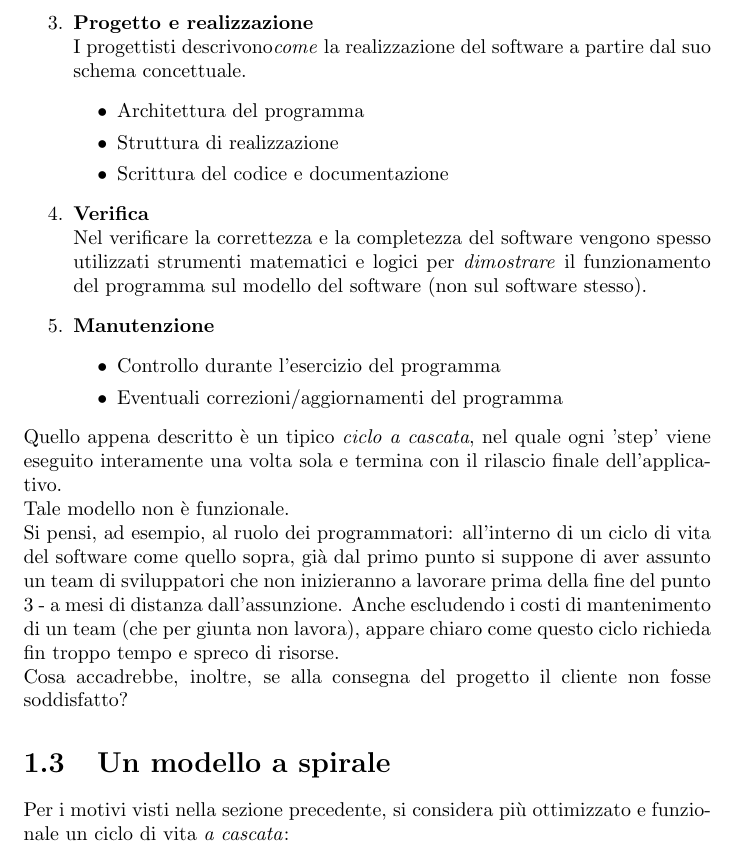
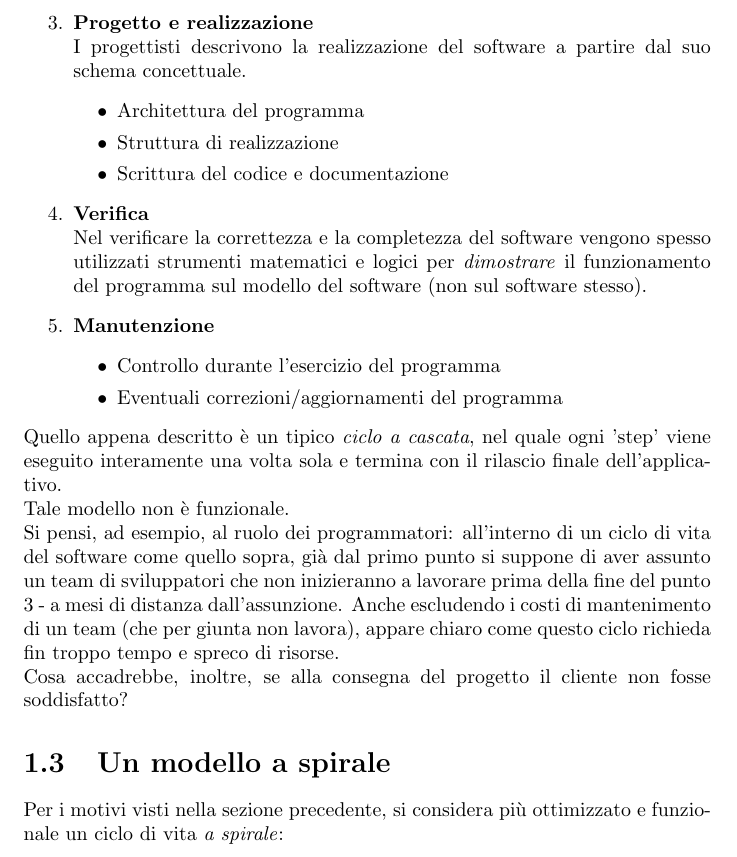
Before and after one commit to studiareinformatica/II_II_BasiDiDati2, a LaTeX document (LaTeX/main.tex, which reads LaTeX/chapter01.tex): part of page 4 of 6, cut so that both start at the same text. Compiled offline with pdfLaTeX.

Commit message:
Basi di Dati II: aggiornato capitolo 1 - typos

```diff
--- a/LaTeX/chapter01.tex
+++ b/LaTeX/chapter01.tex
@@ -16,7 +16,7 @@ Definiamo di seguito i principali punti in cui si tende a suddividere lo svilupp
 		\footnote{\textbf{Schema concettuale:} Insieme di documenti che definiscono in termini \textit{concettuali}, in modo logico/matematico, tutti gli elementi del software.
 		Include l'analisi dei dati, le funzionalità finali del software e tutte le componenti richieste.}.
 	\item \textbf{Progetto e realizzazione} \hfill \\
-		I progettisti descrivono\textit{come} la realizzazione del software a partire dal suo schema concettuale.
+		I progettisti descrivono la realizzazione del software a partire dal suo schema concettuale.
 		\begin{itemize}
 			\item Architettura del programma
 			\item Struttura di realizzazione
@@ -35,7 +35,7 @@ Tale modello non è funzionale.\\
 Si pensi, ad esempio, al ruolo dei programmatori: all'interno di un ciclo di vita del software come quello sopra, già dal primo punto si suppone di aver assunto un team di sviluppatori che non inizieranno a lavorare prima della fine del punto 3 - a mesi di distanza dall'assunzione. Anche escludendo i costi di mantenimento di un team (che per giunta non lavora), appare chiaro come questo ciclo richieda fin troppo tempo e spreco di risorse.\\
 Cosa accadrebbe, inoltre, se alla consegna del progetto il cliente non fosse soddisfatto?
 \section{Un modello a spirale}
-Per i motivi visti nella sezione precedente, si considera più ottimizzato e funzionale un ciclo di vita \textit{a cascata}:
+Per i motivi visti nella sezione precedente, si considera più ottimizzato e funzionale un ciclo di vita \textit{a spirale}:
 
 \includegraphics[width=\textwidth]{spiral.jpg} \hfill \\ \\
 Partendo dal centro, si inizia un ciclo seguendo un modello come quello descritto nella sezione precedente; alla fine del primo 'ciclo' della spirale, dopo un tempo relativamente limitato (spesso circa 3 mesi), si rilascia \textit{una prima \textit{}versione} dell'applicazione.\\
```
